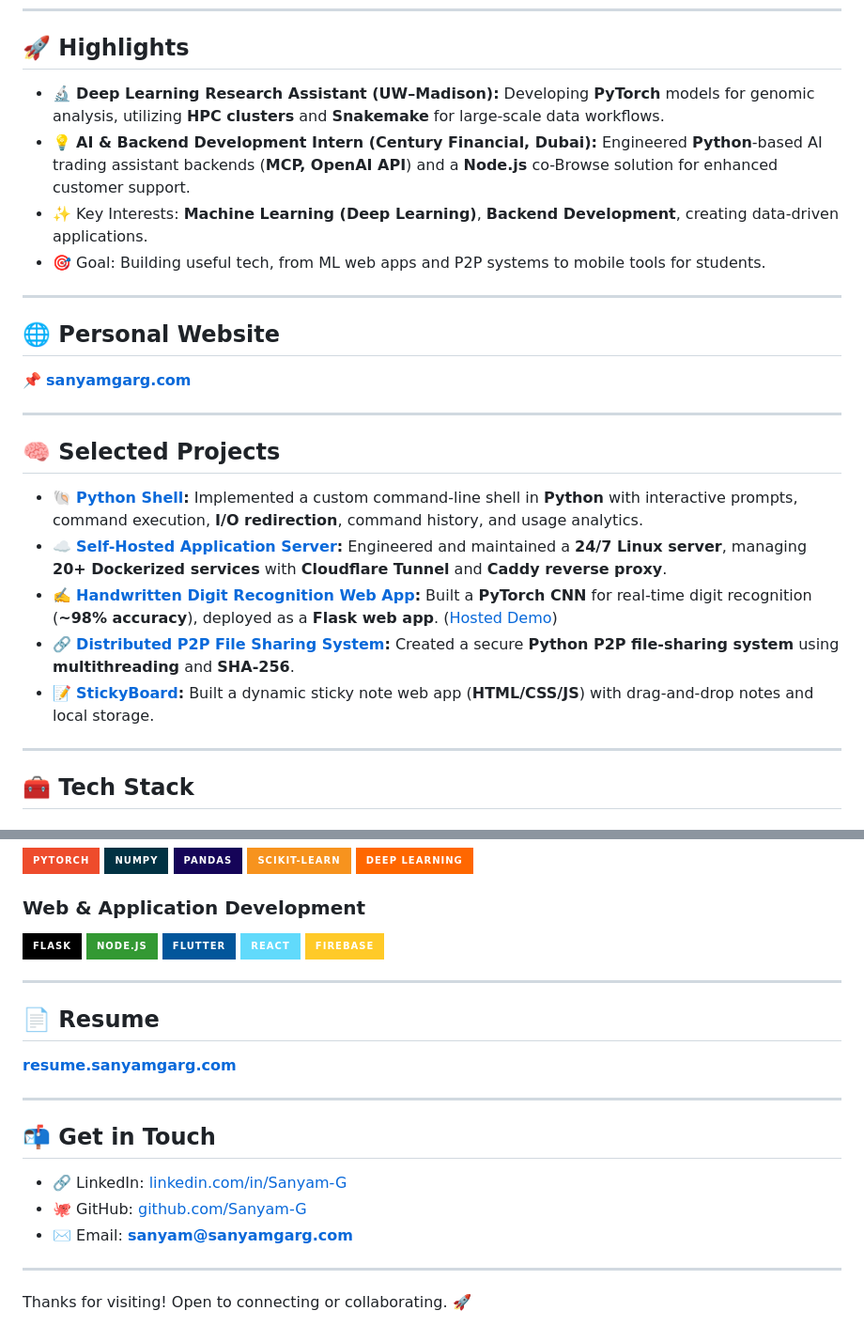
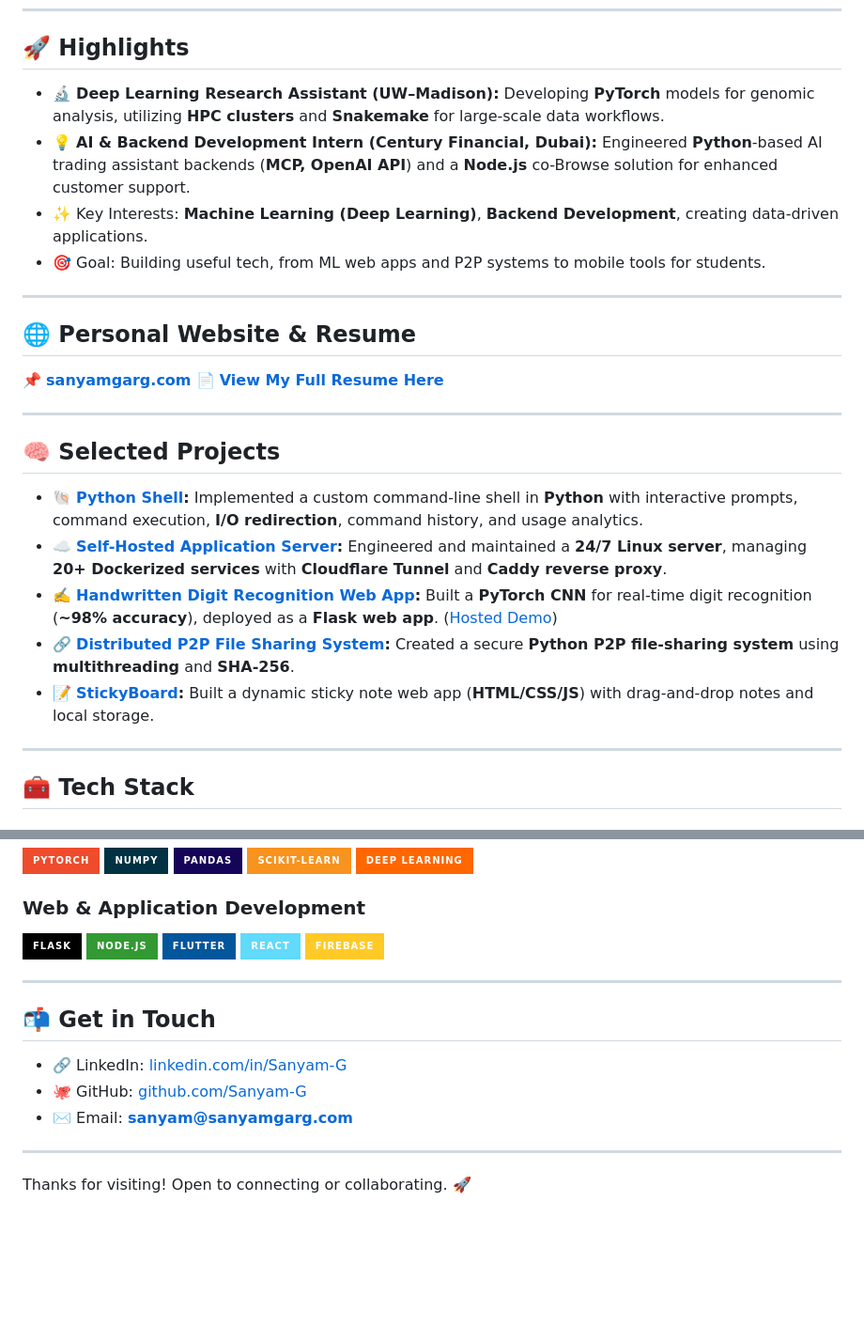
Before and after one commit to Sanyam-G/Sanyam-G, a Markdown page: README.md, 2 parts joined by grey strips. Shown: that part at 94% size. Rendered like a GitHub page; badges without logos; blank space fills up the shorter version.

```diff
--- a/README.md
+++ b/README.md
@@ -7,26 +7,27 @@ Focused on **AI/Machine Learning**, **Backend Systems**, and building practical
 
 ## 🚀 Highlights
 
-- 🔬 **Deep Learning Research Assistant (UW–Madison):** Developing **PyTorch** models for genomic analysis, utilizing **HPC clusters** and **Snakemake** for large-scale data workflows.
-- 💡 **AI & Backend Development Intern (Century Financial, Dubai):** Engineered **Python**-based AI trading assistant backends (**MCP, OpenAI API**) and a **Node.js** co-Browse solution for enhanced customer support.
-- ✨ Key Interests: **Machine Learning (Deep Learning)**, **Backend Development**, creating data-driven applications.
-- 🎯 Goal: Building useful tech, from ML web apps and P2P systems to mobile tools for students.
+* 🔬 **Deep Learning Research Assistant (UW–Madison):** Developing **PyTorch** models for genomic analysis, utilizing **HPC clusters** and **Snakemake** for large-scale data workflows.
+* 💡 **AI & Backend Development Intern (Century Financial, Dubai):** Engineered **Python**-based AI trading assistant backends (**MCP, OpenAI API**) and a **Node.js** co-Browse solution for enhanced customer support.
+* ✨ Key Interests: **Machine Learning (Deep Learning)**, **Backend Development**, creating data-driven applications.
+* 🎯 Goal: Building useful tech, from ML web apps and P2P systems to mobile tools for students.
 
 ---
 
-## 🌐 Personal Website
+## 🌐 Personal Website & Resume
 
 📌 **[sanyamgarg.com](https://sanyamgarg.com)**
+📄 **[View My Full Resume Here](https://resume.sanyamgarg.com)**
 
 ---
 
 ## 🧠 Selected Projects
 
--   🐚 **[Python Shell](https://github.com/Sanyam-G/shell):** Implemented a custom command-line shell in **Python** with interactive prompts, command execution, **I/O redirection**, command history, and usage analytics.
--   ☁️ **[Self-Hosted Application Server](https://server.sanyamgarg.com):** Engineered and maintained a **24/7 Linux server**, managing **20+ Dockerized services** with **Cloudflare Tunnel** and **Caddy reverse proxy**.
--   ✍️ **[Handwritten Digit Recognition Web App](https://github.com/Sanyam-G/MNIST-Detection):** Built a **PyTorch CNN** for real-time digit recognition (**~98% accuracy**), deployed as a **Flask web app**. ([Hosted Demo](http://digit-recognizer.sanyamgarg.com))
--   🔗 **[Distributed P2P File Sharing System](https://github.com/Sanyam-G/p2p-filesharing):** Created a secure **Python P2P file-sharing system** using **multithreading** and **SHA-256**.
--   📝 **[StickyBoard](https://github.com/Sanyam-G/StickyBoard):** Built a dynamic sticky note web app (**HTML/CSS/JS**) with drag-and-drop notes and local storage.
+* 🐚 **[Python Shell](https://github.com/Sanyam-G/shell):** Implemented a custom command-line shell in **Python** with interactive prompts, command execution, **I/O redirection**, command history, and usage analytics.
+* ☁️ **[Self-Hosted Application Server](https://server.sanyamgarg.com):** Engineered and maintained a **24/7 Linux server**, managing **20+ Dockerized services** with **Cloudflare Tunnel** and **Caddy reverse proxy**.
+* ✍️ **[Handwritten Digit Recognition Web App](https://github.com/Sanyam-G/MNIST-Detection):** Built a **PyTorch CNN** for real-time digit recognition (**~98% accuracy**), deployed as a **Flask web app**. ([Hosted Demo](http://digit-recognizer.sanyamgarg.com))
+* 🔗 **[Distributed P2P File Sharing System](https://github.com/Sanyam-G/p2p-filesharing):** Created a secure **Python P2P file-sharing system** using **multithreading** and **SHA-256**.
+* 📝 **[StickyBoard](https://github.com/Sanyam-G/StickyBoard):** Built a dynamic sticky note web app (**HTML/CSS/JS**) with drag-and-drop notes and local storage.
 
 ---
 
@@ -66,17 +67,11 @@ Focused on **AI/Machine Learning**, **Backend Systems**, and building practical
 
 ---
 
-## 📄 Resume
-
-**[resume.sanyamgarg.com](https://resume.sanyamgarg.com)**
-
----
-
 ## 📬 Get in Touch
 
-- 🔗 LinkedIn: [linkedin.com/in/Sanyam-G](https://www.linkedin.com/in/Sanyam-G)
-- 🐙 GitHub: [github.com/Sanyam-G](https://github.com/Sanyam-G)
-- ✉️ Email: **[sanyam@sanyamgarg.com](mailto:sanyam@sanyamgarg.com)**
+* 🔗 LinkedIn: [linkedin.com/in/Sanyam-G](https://www.linkedin.com/in/Sanyam-G)
+* 🐙 GitHub: [github.com/Sanyam-G](https://github.com/Sanyam-G)
+* ✉️ Email: **[sanyam@sanyamgarg.com](mailto:sanyam@sanyamgarg.com)**
 
 ---
 
```
